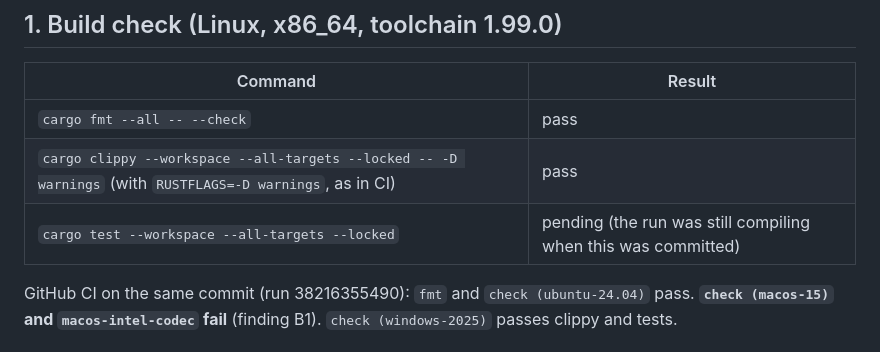
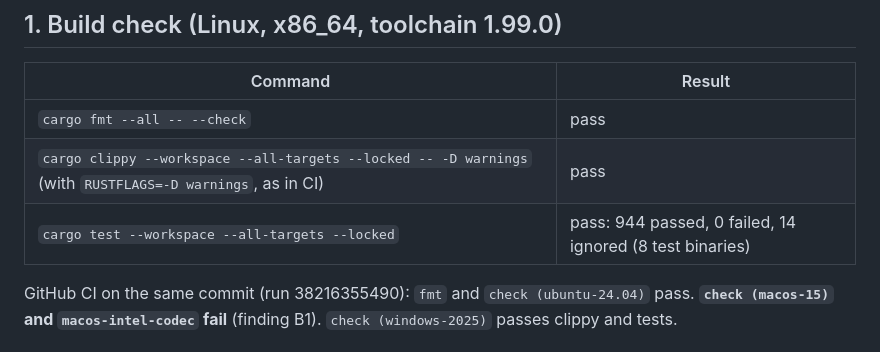
Before and after one commit to skadibtw/fastcord, a Markdown page: docs/reviews/2026-10-cloud-audit.md, the part around the change. Drawn GitHub-style.

Commit message:
docs: record Linux test result in cloud audit
Co-Authored-By: Claude Opus 5.5 <noreply@anthropic.com>
Claude-Session: https://claude.ai/code/session_01FF8uNMTf41iGnHDjr7wb9R

```diff
--- a/docs/reviews/2026-10-cloud-audit.md
+++ b/docs/reviews/2026-10-cloud-audit.md
@@ -10,7 +10,7 @@ Line numbers refer to `a51a272`.
 |---|---|
 | `cargo fmt --all -- --check` | pass |
 | `cargo clippy --workspace --all-targets --locked -- -D warnings` (with `RUSTFLAGS=-D warnings`, as in CI) | pass |
-| `cargo test --workspace --all-targets --locked` | pending (the run was still compiling when this was committed) |
+| `cargo test --workspace --all-targets --locked` | pass: 944 passed, 0 failed, 14 ignored (8 test binaries) |
 
 GitHub CI on the same commit (run 38216355490): `fmt` and `check (ubuntu-24.04)` pass. **`check (macos-15)` and `macos-intel-codec` fail** (finding B1). `check (windows-2025)` passes clippy and tests.
 
```
